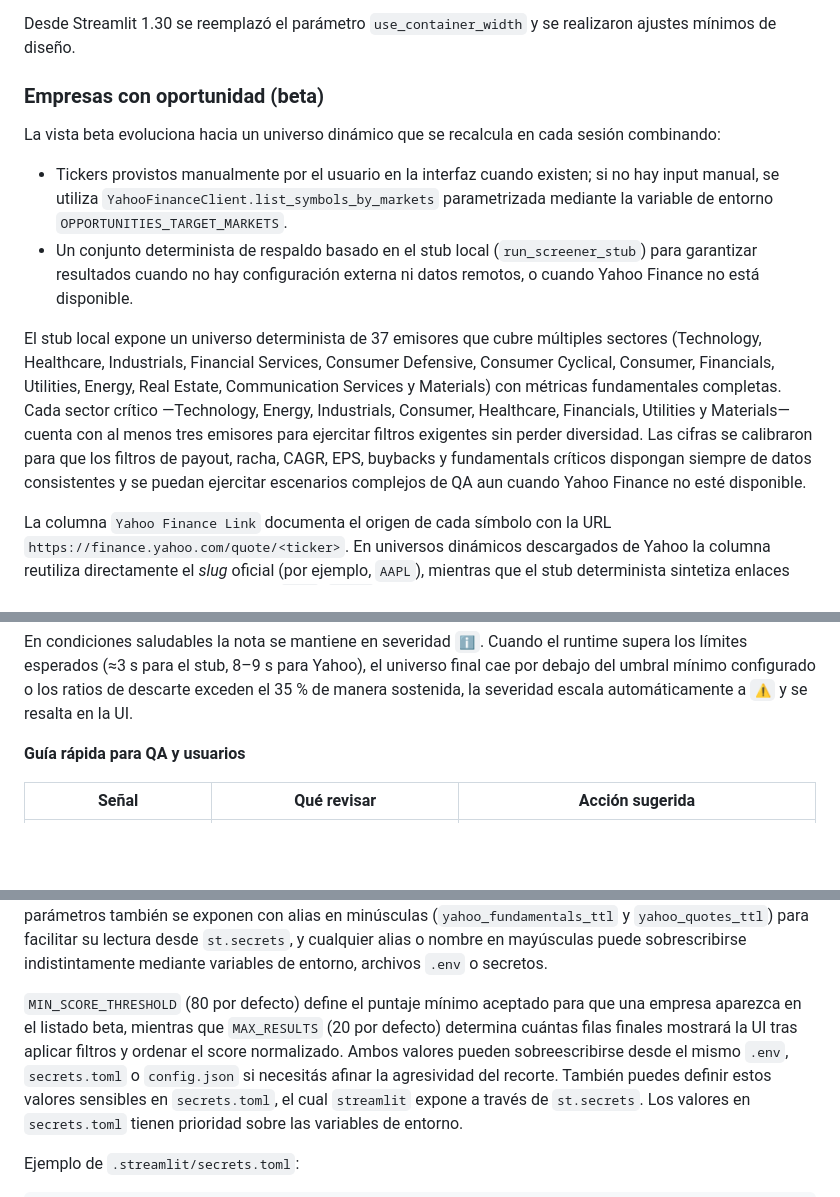
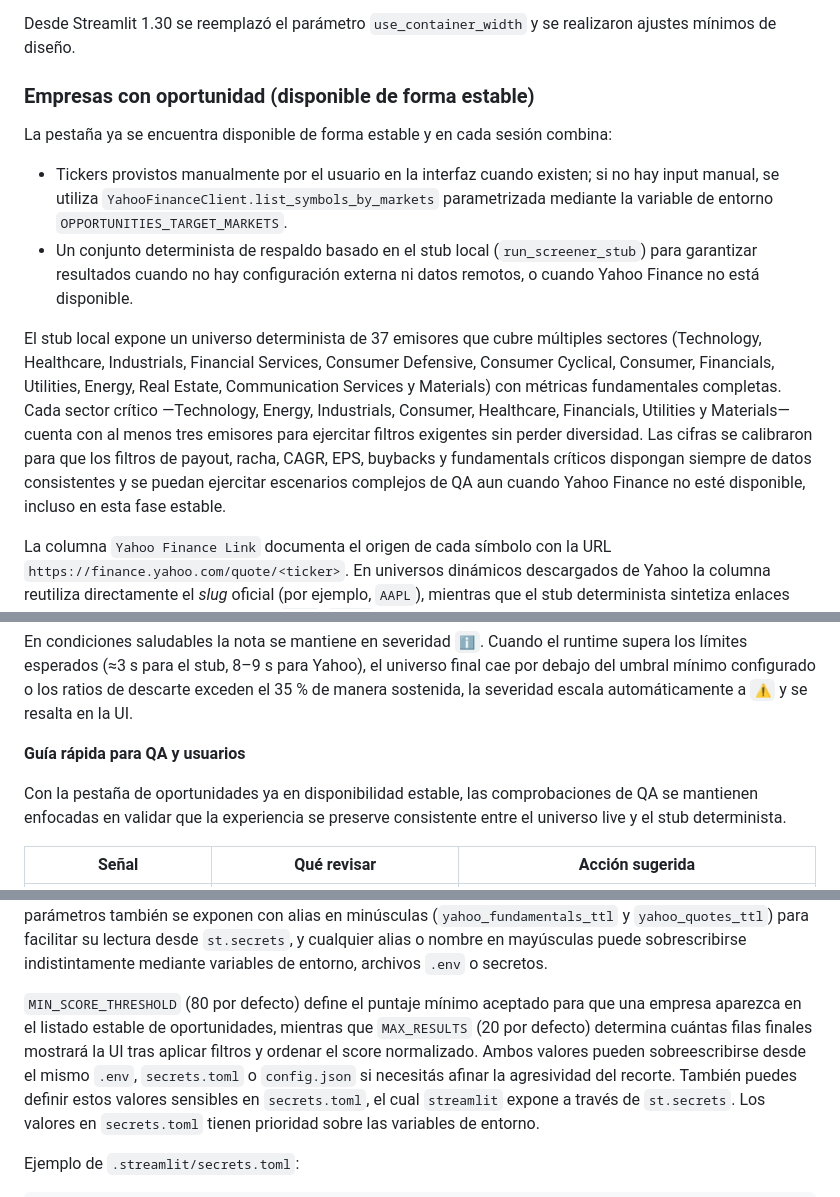
Before and after one commit to Nicokac/Portafolio-IOL, a Markdown page: README.md, 3 parts joined by grey strips. GitHub-like rendering; blank space fills up the shorter version.

Commit message:
Update opportunities documentation to reflect stable release

````diff
--- a/README.md
+++ b/README.md
@@ -27,14 +27,14 @@ Ambos métodos apuntan al mismo reloj centralizado, por lo que los valores son i
 
 Desde Streamlit 1.30 se reemplazó el parámetro `use_container_width` y se realizaron ajustes mínimos de diseño.
 
-### Empresas con oportunidad (beta)
+### Empresas con oportunidad (disponible de forma estable)
 
-La vista beta evoluciona hacia un universo dinámico que se recalcula en cada sesión combinando:
+La pestaña ya se encuentra disponible de forma estable y en cada sesión combina:
 
 - Tickers provistos manualmente por el usuario en la interfaz cuando existen; si no hay input manual, se utiliza `YahooFinanceClient.list_symbols_by_markets` parametrizada mediante la variable de entorno `OPPORTUNITIES_TARGET_MARKETS`.
 - Un conjunto determinista de respaldo basado en el stub local (`run_screener_stub`) para garantizar resultados cuando no hay configuración externa ni datos remotos, o cuando Yahoo Finance no está disponible.
 
-El stub local expone un universo determinista de 37 emisores que cubre múltiples sectores (Technology, Healthcare, Industrials, Financial Services, Consumer Defensive, Consumer Cyclical, Consumer, Financials, Utilities, Energy, Real Estate, Communication Services y Materials) con métricas fundamentales completas. Cada sector crítico —Technology, Energy, Industrials, Consumer, Healthcare, Financials, Utilities y Materials— cuenta con al menos tres emisores para ejercitar filtros exigentes sin perder diversidad. Las cifras se calibraron para que los filtros de payout, racha, CAGR, EPS, buybacks y fundamentals críticos dispongan siempre de datos consistentes y se puedan ejercitar escenarios complejos de QA aun cuando Yahoo Finance no esté disponible.
+El stub local expone un universo determinista de 37 emisores que cubre múltiples sectores (Technology, Healthcare, Industrials, Financial Services, Consumer Defensive, Consumer Cyclical, Consumer, Financials, Utilities, Energy, Real Estate, Communication Services y Materials) con métricas fundamentales completas. Cada sector crítico —Technology, Energy, Industrials, Consumer, Healthcare, Financials, Utilities y Materials— cuenta con al menos tres emisores para ejercitar filtros exigentes sin perder diversidad. Las cifras se calibraron para que los filtros de payout, racha, CAGR, EPS, buybacks y fundamentals críticos dispongan siempre de datos consistentes y se puedan ejercitar escenarios complejos de QA aun cuando Yahoo Finance no esté disponible, incluso en esta fase estable.
 
 La columna `Yahoo Finance Link` documenta el origen de cada símbolo con la URL `https://finance.yahoo.com/quote/<ticker>`. En universos dinámicos descargados de Yahoo la columna reutiliza directamente el *slug* oficial (por ejemplo, `AAPL`), mientras que el stub determinista sintetiza enlaces equivalentes para sus 37 emisores (`UTLX`, `FNCL1`, etc.) manteniendo el mismo formato. Esto permite a QA y a los integradores validar rápidamente la procedencia sin importar si el listado proviene de datos live o del fallback.
 
@@ -106,6 +106,8 @@ El panel muestra una nota de telemetría por cada barrido, tanto si la corrida p
 En condiciones saludables la nota se mantiene en severidad `ℹ️`. Cuando el runtime supera los límites esperados (≈3 s para el stub, 8–9 s para Yahoo), el universo final cae por debajo del umbral mínimo configurado o los ratios de descarte exceden el 35 % de manera sostenida, la severidad escala automáticamente a `⚠️` y se resalta en la UI.
 
 **Guía rápida para QA y usuarios**
+
+Con la pestaña de oportunidades ya en disponibilidad estable, las comprobaciones de QA se mantienen enfocadas en validar que la experiencia se preserve consistente entre el universo live y el stub determinista.
 
 | Señal | Qué revisar | Acción sugerida |
 | --- | --- | --- |
@@ -271,7 +273,7 @@ LOG_USER="usuario"
 ```
 Los parámetros `CACHE_TTL_YF_*` ajustan cuánto tiempo se reutiliza cada respuesta de Yahoo Finance antes de volver a consultar la API (indicadores técnicos, históricos, fundamentales individuales y ranking del portafolio, respectivamente). Las variables `YAHOO_FUNDAMENTALS_TTL` (3600 segundos por defecto) y `YAHOO_QUOTES_TTL` (300 segundos por defecto) controlan el TTL de la caché específica para fundamentales y cotizaciones de Yahoo; puedes redefinir estos valores en el `.env` o en `secrets.toml` según tus necesidades. Ambos parámetros también se exponen con alias en minúsculas (`yahoo_fundamentals_ttl` y `yahoo_quotes_ttl`) para facilitar su lectura desde `st.secrets`, y cualquier alias o nombre en mayúsculas puede sobrescribirse indistintamente mediante variables de entorno, archivos `.env` o secretos.
 
-`MIN_SCORE_THRESHOLD` (80 por defecto) define el puntaje mínimo aceptado para que una empresa aparezca en el listado beta, mientras que `MAX_RESULTS` (20 por defecto) determina cuántas filas finales mostrará la UI tras aplicar filtros y ordenar el score normalizado. Ambos valores pueden sobreescribirse desde el mismo `.env`, `secrets.toml` o `config.json` si necesitás afinar la agresividad del recorte.
+`MIN_SCORE_THRESHOLD` (80 por defecto) define el puntaje mínimo aceptado para que una empresa aparezca en el listado estable de oportunidades, mientras que `MAX_RESULTS` (20 por defecto) determina cuántas filas finales mostrará la UI tras aplicar filtros y ordenar el score normalizado. Ambos valores pueden sobreescribirse desde el mismo `.env`, `secrets.toml` o `config.json` si necesitás afinar la agresividad del recorte.
 También puedes definir estos valores sensibles en `secrets.toml`,
 el cual `streamlit` expone a través de `st.secrets`. Los valores en
 `secrets.toml` tienen prioridad sobre las variables de entorno.
````
